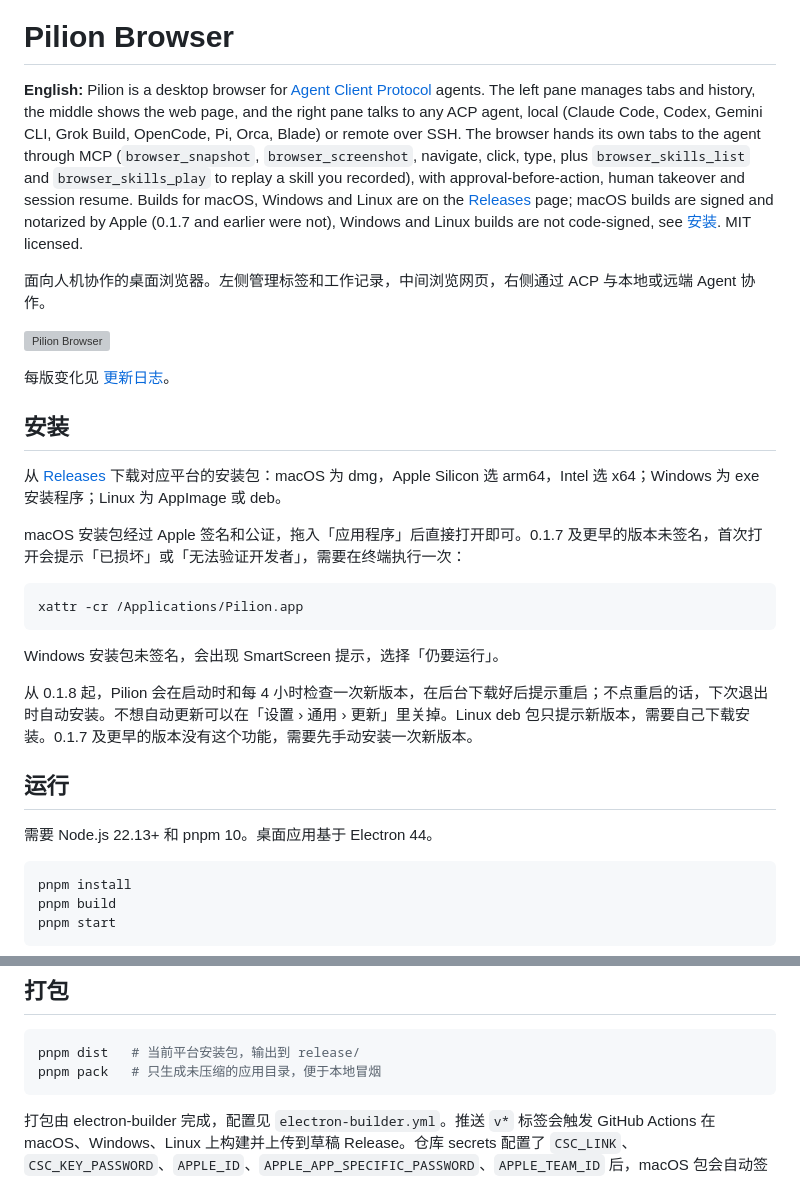
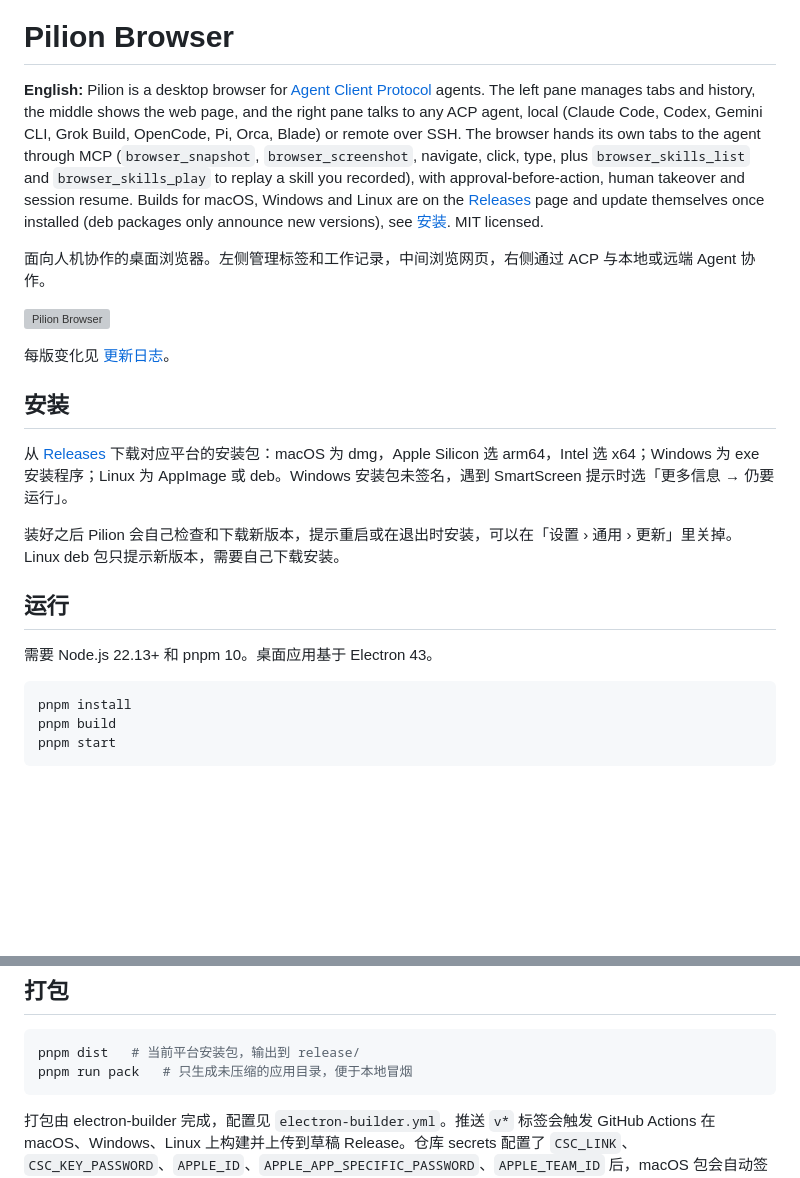
Before and after one commit to echoVic/pilion-browser, a Markdown page: README.md, 2 parts joined by grey strips. GitHub-like rendering; blank space fills up the shorter version; grey boxes are pictures that could not be loaded.

Commit message:
docs: simplify the install section
0.1.8 is signed and updates itself, so the install section no longer walks through xattr for old unsigned builds; it says where to download, how to get past SmartScreen, and that installs update themselves. Also fixes two stale lines: the app runs on Electron 43, not 44, and the smoke-test build is `pnpm run pack`, since `pnpm pack` is pnpm's own tarball command.

````diff
--- a/README.md
+++ b/README.md
@@ -2,7 +2,7 @@
 
 # Pilion Browser
 
-**English:** Pilion is a desktop browser for [Agent Client Protocol](https://agentclientprotocol.com) agents. The left pane manages tabs and history, the middle shows the web page, and the right pane talks to any ACP agent, local (Claude Code, Codex, Gemini CLI, Grok Build, OpenCode, Pi, Orca, Blade) or remote over SSH. The browser hands its own tabs to the agent through MCP (`browser_snapshot`, `browser_screenshot`, navigate, click, type, plus `browser_skills_list` and `browser_skills_play` to replay a skill you recorded), with approval-before-action, human takeover and session resume. Builds for macOS, Windows and Linux are on the [Releases](https://github.com/echoVic/pilion-browser/releases) page; macOS builds are signed and notarized by Apple (0.1.7 and earlier were not), Windows and Linux builds are not code-signed, see [安装](#安装). MIT licensed.
+**English:** Pilion is a desktop browser for [Agent Client Protocol](https://agentclientprotocol.com) agents. The left pane manages tabs and history, the middle shows the web page, and the right pane talks to any ACP agent, local (Claude Code, Codex, Gemini CLI, Grok Build, OpenCode, Pi, Orca, Blade) or remote over SSH. The browser hands its own tabs to the agent through MCP (`browser_snapshot`, `browser_screenshot`, navigate, click, type, plus `browser_skills_list` and `browser_skills_play` to replay a skill you recorded), with approval-before-action, human takeover and session resume. Builds for macOS, Windows and Linux are on the [Releases](https://github.com/echoVic/pilion-browser/releases) page and update themselves once installed (deb packages only announce new versions), see [安装](#安装). MIT licensed.
 
 面向人机协作的桌面浏览器。左侧管理标签和工作记录，中间浏览网页，右侧通过 ACP 与本地或远端 Agent 协作。
 
@@ -12,21 +12,13 @@
 
 ## 安装
 
-从 [Releases](https://github.com/echoVic/pilion-browser/releases) 下载对应平台的安装包：macOS 为 dmg，Apple Silicon 选 arm64，Intel 选 x64；Windows 为 exe 安装程序；Linux 为 AppImage 或 deb。
+从 [Releases](https://github.com/echoVic/pilion-browser/releases) 下载对应平台的安装包：macOS 为 dmg，Apple Silicon 选 arm64，Intel 选 x64；Windows 为 exe 安装程序；Linux 为 AppImage 或 deb。Windows 安装包未签名，遇到 SmartScreen 提示时选「更多信息 → 仍要运行」。
 
-macOS 安装包经过 Apple 签名和公证，拖入「应用程序」后直接打开即可。0.1.7 及更早的版本未签名，首次打开会提示「已损坏」或「无法验证开发者」，需要在终端执行一次：
-
-```bash
-xattr -cr /Applications/Pilion.app
-```
-
-Windows 安装包未签名，会出现 SmartScreen 提示，选择「仍要运行」。
-
-从 0.1.8 起，Pilion 会在启动时和每 4 小时检查一次新版本，在后台下载好后提示重启；不点重启的话，下次退出时自动安装。不想自动更新可以在「设置 › 通用 › 更新」里关掉。Linux deb 包只提示新版本，需要自己下载安装。0.1.7 及更早的版本没有这个功能，需要先手动安装一次新版本。
+装好之后 Pilion 会自己检查和下载新版本，提示重启或在退出时安装，可以在「设置 › 通用 › 更新」里关掉。Linux deb 包只提示新版本，需要自己下载安装。
 
 ## 运行
 
-需要 Node.js 22.13+ 和 pnpm 10。桌面应用基于 Electron 44。
+需要 Node.js 22.13+ 和 pnpm 10。桌面应用基于 Electron 43。
 
 ```bash
 pnpm install
@@ -101,7 +93,7 @@ Electron userData 下的 `agents.json` 保存连接配置，`workspace.json` 保
 
 ```bash
 pnpm dist   # 当前平台安装包，输出到 release/
-pnpm pack   # 只生成未压缩的应用目录，便于本地冒烟
+pnpm run pack   # 只生成未压缩的应用目录，便于本地冒烟
 ```
 
 打包由 electron-builder 完成，配置见 `electron-builder.yml`。推送 `v*` 标签会触发 GitHub Actions 在 macOS、Windows、Linux 上构建并上传到草稿 Release。仓库 secrets 配置了 `CSC_LINK`、`CSC_KEY_PASSWORD`、`APPLE_ID`、`APPLE_APP_SPECIFIC_PASSWORD`、`APPLE_TEAM_ID` 后，macOS 包会自动签名并公证；未配置时产出未签名包。
````
